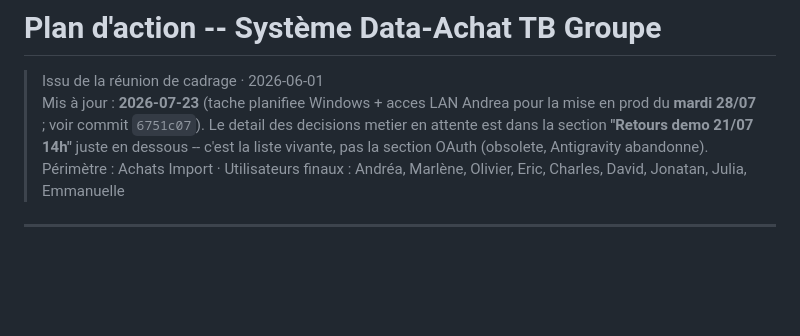
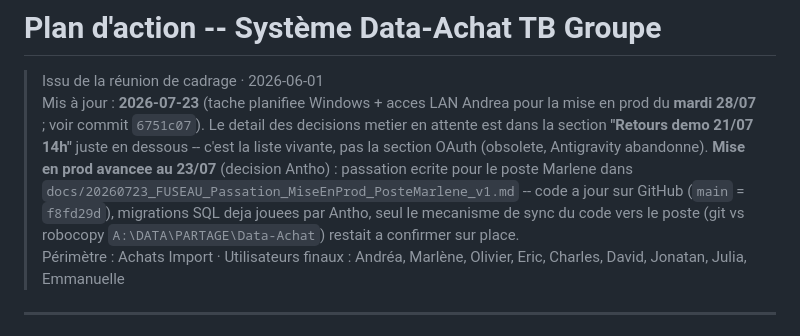
Before and after one commit to Antho-TB/Data-Achat, a Markdown page: docs/plan_action.md, the part around the change. GitHub-like rendering; blank space fills up the shorter version.

Commit message:
docs(deploiement): passation mise en prod poste Marlene (23/07)

```diff
--- a/docs/plan_action.md
+++ b/docs/plan_action.md
@@ -2,6 +2,7 @@
 
 > Issu de la réunion de cadrage · 2026-06-01
 > Mis à jour : **2026-07-23** (tache planifiee Windows + acces LAN Andrea pour la mise en prod du **mardi 28/07** ; voir commit `6751c07`). Le detail des decisions metier en attente est dans la section **"Retours demo 21/07 14h"** juste en dessous -- c'est la liste vivante, pas la section OAuth (obsolete, Antigravity abandonne).
+> **Mise en prod avancee au 23/07** (decision Antho) : passation ecrite pour le poste Marlene dans `docs/20260723_FUSEAU_Passation_MiseEnProd_PosteMarlene_v1.md` -- code a jour sur GitHub (`main` = `f8fd29d`), migrations SQL deja jouees par Antho, seul le mecanisme de sync du code vers le poste (git vs robocopy `A:\DATA\PARTAGE\Data-Achat`) restait a confirmer sur place.
 > Périmètre : Achats Import · Utilisateurs finaux : Andréa, Marlène, Olivier, Eric, Charles, David, Jonatan, Julia, Emmanuelle
 
 ---
```
Also changed, not shown: docs/20260723_FUSEAU_Passation_MiseEnProd_PosteMarlene_v1.md (added, +141 -0 lines).
